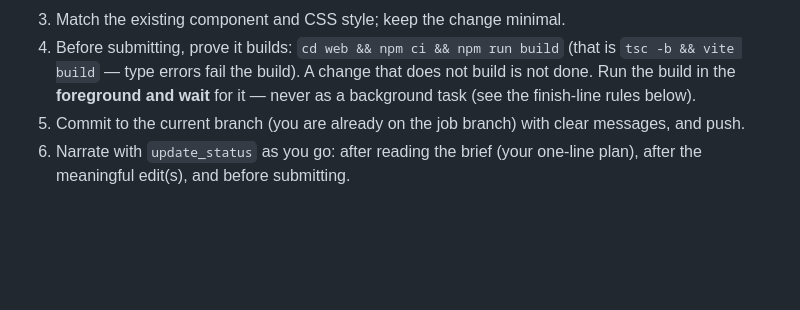
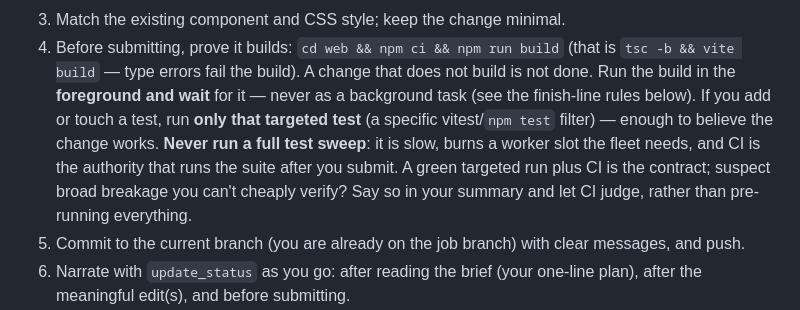
Before and after one commit to kasofsk/chuggernaut, a Markdown page: prompts/work/web.md, the part around the change. Drawn GitHub-style; blank space fills up the shorter version.

```diff
--- a/prompts/work/web.md
+++ b/prompts/work/web.md
@@ -22,6 +22,12 @@ Ground rules:
    (that is `tsc -b && vite build` — type errors fail the build). A change
    that does not build is not done. Run the build in the **foreground and
    wait** for it — never as a background task (see the finish-line rules below).
+   If you add or touch a test, run **only that targeted test** (a specific
+   vitest/`npm test` filter) — enough to believe the change works. **Never run
+   a full test sweep**: it is slow, burns a worker slot the fleet needs, and CI
+   is the authority that runs the suite after you submit. A green targeted run
+   plus CI is the contract; suspect broad breakage you can't cheaply verify?
+   Say so in your summary and let CI judge, rather than pre-running everything.
 5. Commit to the current branch (you are already on the job branch) with
    clear messages, and push.
 6. Narrate with `update_status` as you go: after reading the brief (your
```
Also changed, not shown: prompts/work/code.md (+23 -6 lines).
